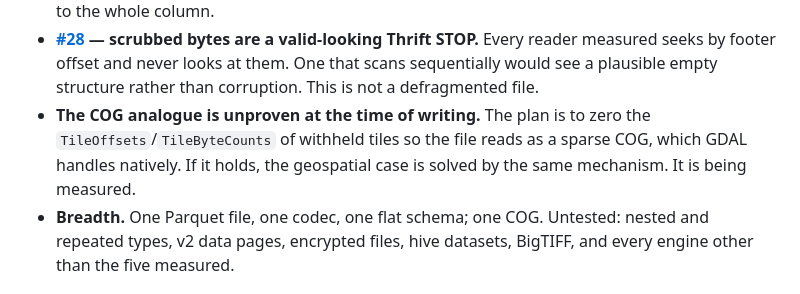
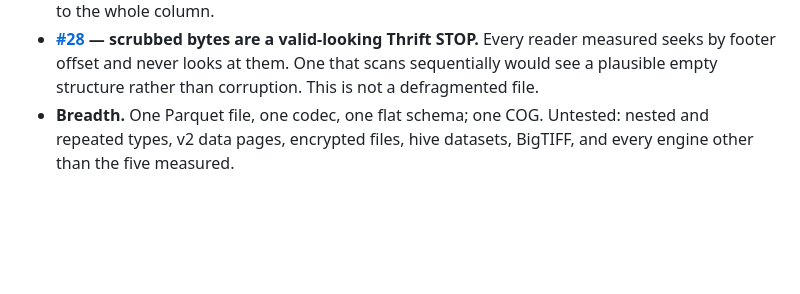
Before and after one commit to alukach/cloud-native-access-control-poc, a Markdown page: docs/findings.md, the part around one of its changes. Drawn GitHub-style; blank space fills up the shorter version.

```diff
--- a/docs/findings.md
+++ b/docs/findings.md
@@ -174,10 +212,6 @@ rewritten too.
   Every reader measured seeks by footer offset and never looks at them. One that
   scans sequentially would see a plausible empty structure rather than
   corruption. This is not a defragmented file.
-- **The COG analogue is unproven at the time of writing.** The plan is to zero
-  the `TileOffsets`/`TileByteCounts` of withheld tiles so the file reads as a
-  sparse COG, which GDAL handles natively. If it holds, the geospatial case is
-  solved by the same mechanism. It is being measured.
 - **Breadth.** One Parquet file, one codec, one flat schema; one COG. Untested:
   nested and repeated types, v2 data pages, encrypted files, hive datasets,
   BigTIFF, and every engine other than the five measured.
```
Also changed, not shown: other parts of docs/findings.md (+40 -2 lines).
